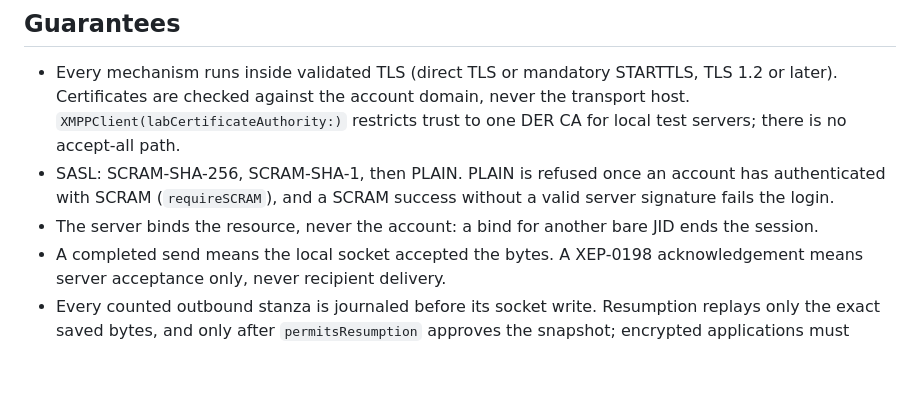
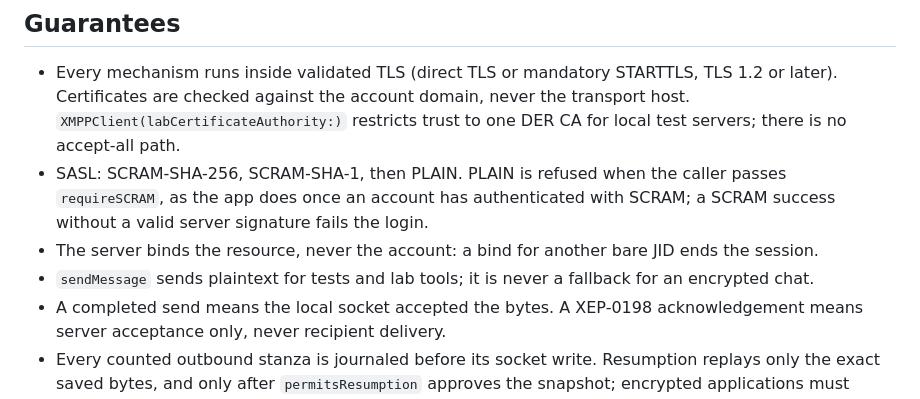
Before and after one commit to ellienieuwdorp/haus-xmpp, a Markdown page: Packages/XMPPProtocol/README.md, the part around the change. Drawn GitHub-style; blank space fills up the shorter version.

Commit message:
docs(protocol): state plaintext sendMessage and caller-set requireSCRAM

```diff
--- a/Packages/XMPPProtocol/README.md
+++ b/Packages/XMPPProtocol/README.md
@@ -16,8 +16,9 @@ An XMPP client stack in Swift: transport, stream management, archive recovery an
 ## Guarantees
 
 - Every mechanism runs inside validated TLS (direct TLS or mandatory STARTTLS, TLS 1.2 or later). Certificates are checked against the account domain, never the transport host. `XMPPClient(labCertificateAuthority:)` restricts trust to one DER CA for local test servers; there is no accept-all path.
-- SASL: SCRAM-SHA-256, SCRAM-SHA-1, then PLAIN. PLAIN is refused once an account has authenticated with SCRAM (`requireSCRAM`), and a SCRAM success without a valid server signature fails the login.
+- SASL: SCRAM-SHA-256, SCRAM-SHA-1, then PLAIN. PLAIN is refused when the caller passes `requireSCRAM`, as the app does once an account has authenticated with SCRAM; a SCRAM success without a valid server signature fails the login.
 - The server binds the resource, never the account: a bind for another bare JID ends the session.
+- `sendMessage` sends plaintext for tests and lab tools; it is never a fallback for an encrypted chat.
 - A completed send means the local socket accepted the bytes. A XEP-0198 acknowledgement means server acceptance only, never recipient delivery.
 - Every counted outbound stanza is journaled before its socket write. Resumption replays only the exact saved bytes, and only after `permitsResumption` approves the snapshot; encrypted applications must override it to revalidate recipient trust. A refused resume never retransmits.
 - An inbound message that produced events is followed by `.streamManagementBarrier(token)`. The advertised `h` never exceeds the persisted handled count, which advances only after the consumer acknowledges contiguous tokens.
```
